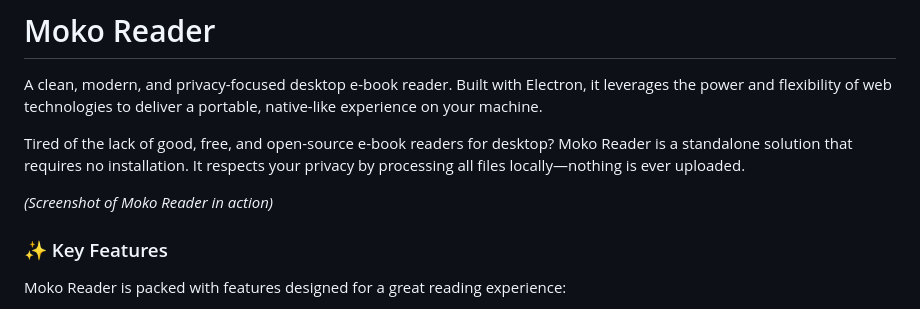
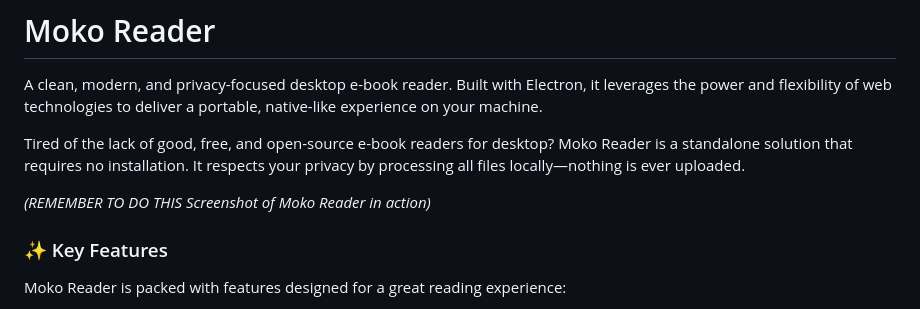
Before and after one commit to kaldeqca/MokoReader, a Markdown page: README.md, the part around the change. Drawn GitHub-style.

```diff
--- a/README.md
+++ b/README.md
@@ -4,7 +4,7 @@ A clean, modern, and privacy-focused desktop e-book reader. Built with Electron,
 
 Tired of the lack of good, free, and open-source e-book readers for desktop? Moko Reader is a standalone solution that requires no installation. It respects your privacy by processing all files locally—nothing is ever uploaded.
 
-*(Screenshot of Moko Reader in action)*
+*(REMEMBER TO DO THIS Screenshot of Moko Reader in action)*
 
 ### ✨ Key Features
 
```
